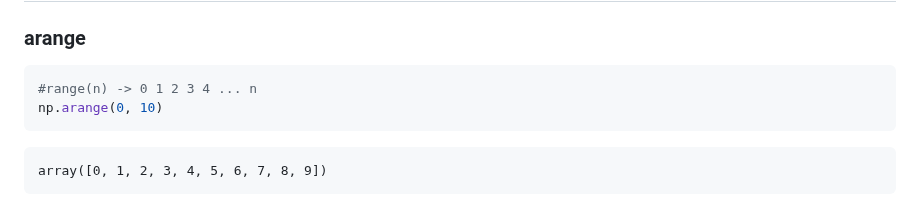
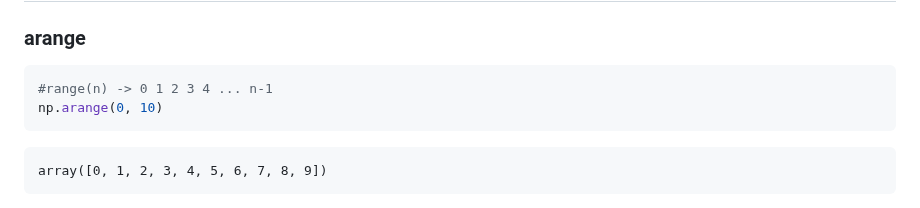
Before and after one commit to JlSeixasJr/IntroToDS, a Markdown page: classes/02 NumPy.md, the part around the change. Drawn GitHub-style.

````diff
--- a/classes/02 NumPy.md
+++ b/classes/02 NumPy.md
@@ -47,7 +47,7 @@ npMatrix
 
 
 ```python
-#range(n) -> 0 1 2 3 4 ... n
+#range(n) -> 0 1 2 3 4 ... n-1
 np.arange(0, 10)
 ```
 
````
